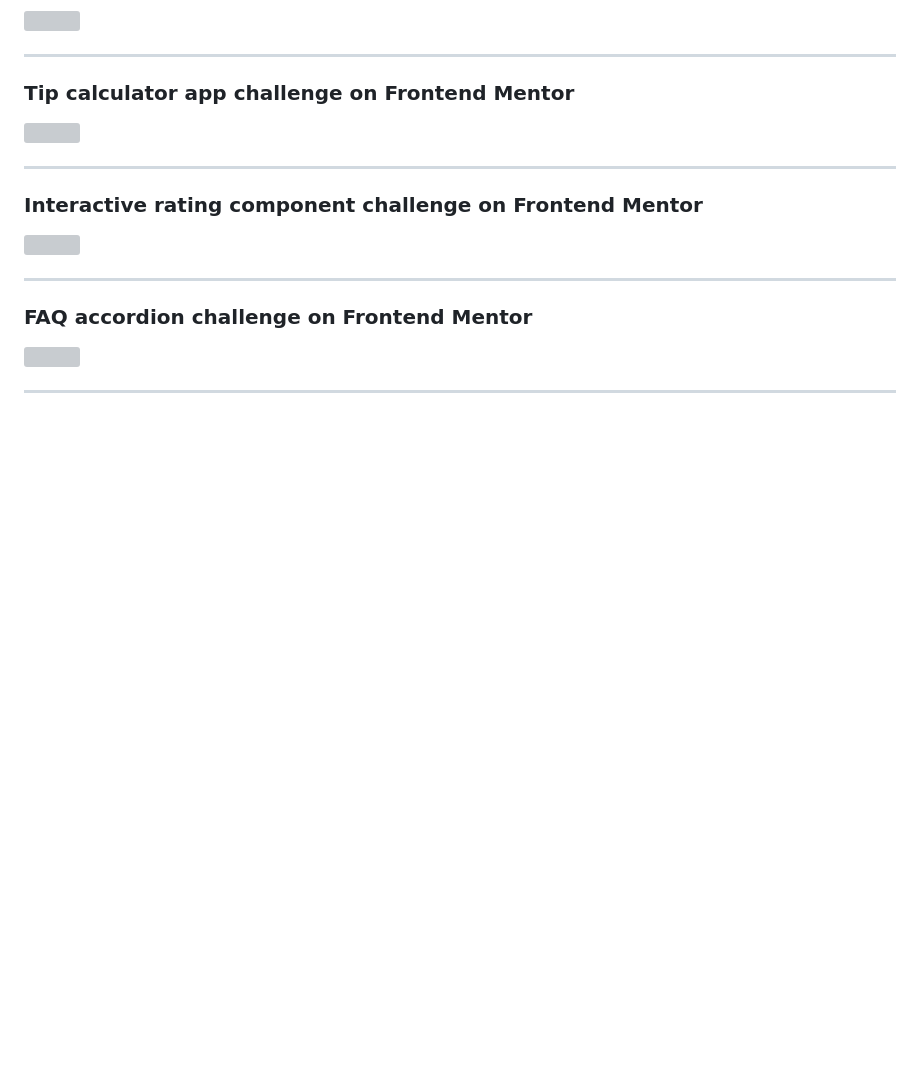
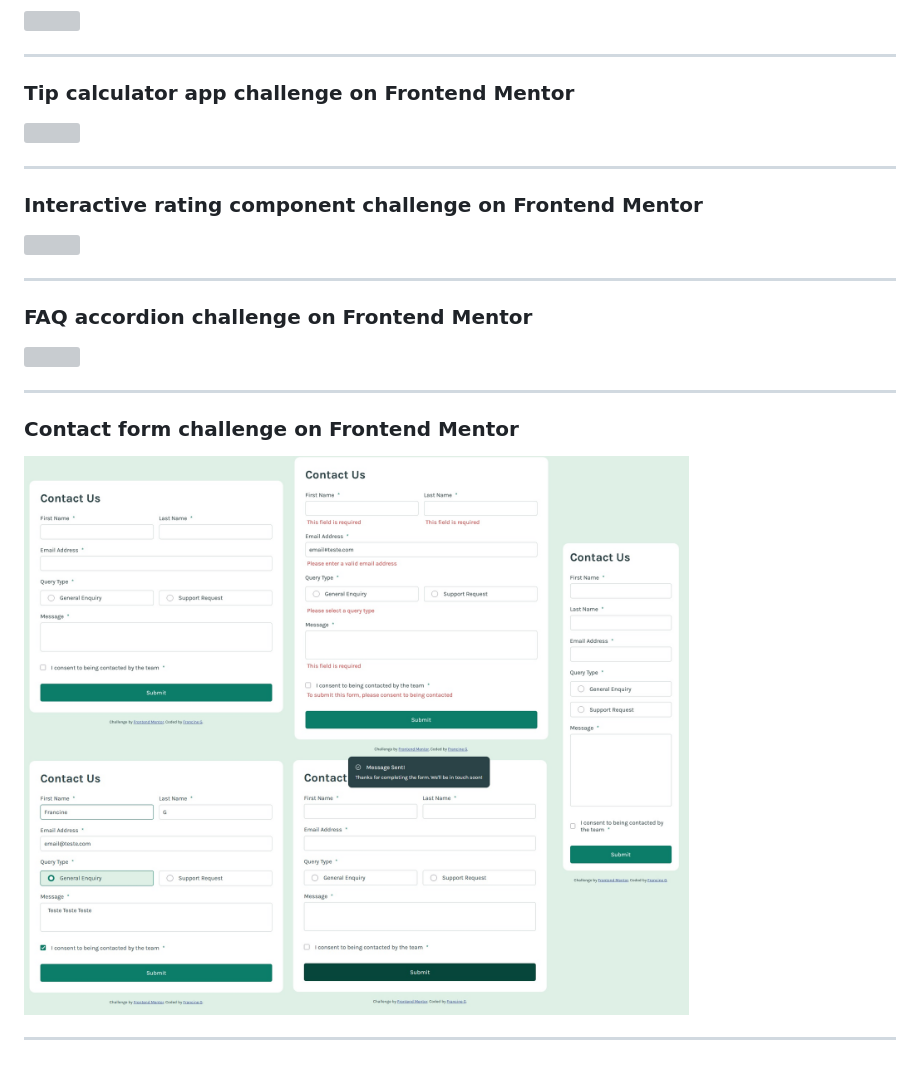
Before and after one commit to francine-godoi/praticando-frontend, a Markdown page: README.md, the part around the change. Drawn GitHub-style; pictures changed too: contact-form/contact-form-final-product.jpg (added); blank space fills up the shorter version; grey boxes are pictures that could not be loaded.

```diff
--- a/README.md
+++ b/README.md
@@ -80,3 +80,9 @@
 <img src="./faq-accordion/faq-accordion-final-product.jpg"  style="width:800px" >
 
 ---
+
+### Contact form challenge on Frontend Mentor
+
+<img src="./contact-form/contact-form-final-product.jpg"  style="width:800px" >
+
+---
```
Also changed, not shown: contact-form/README.md (+1 -1 lines).
